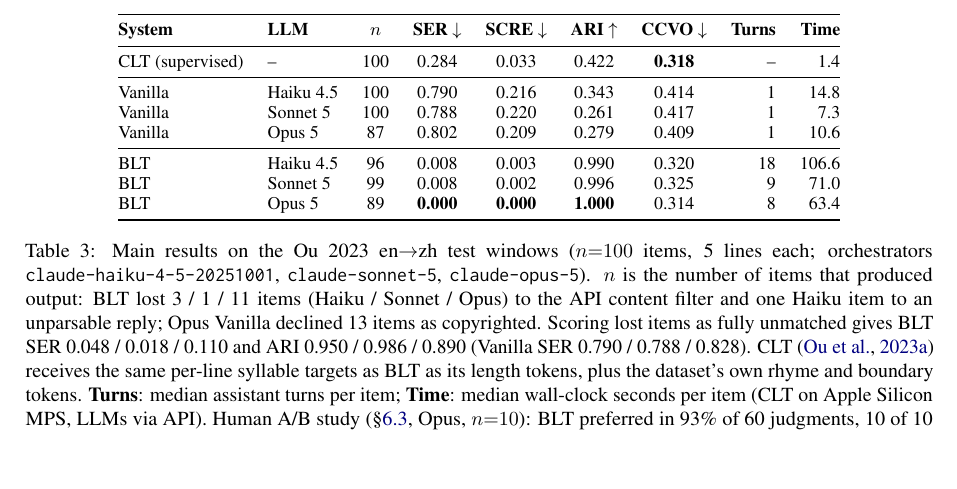
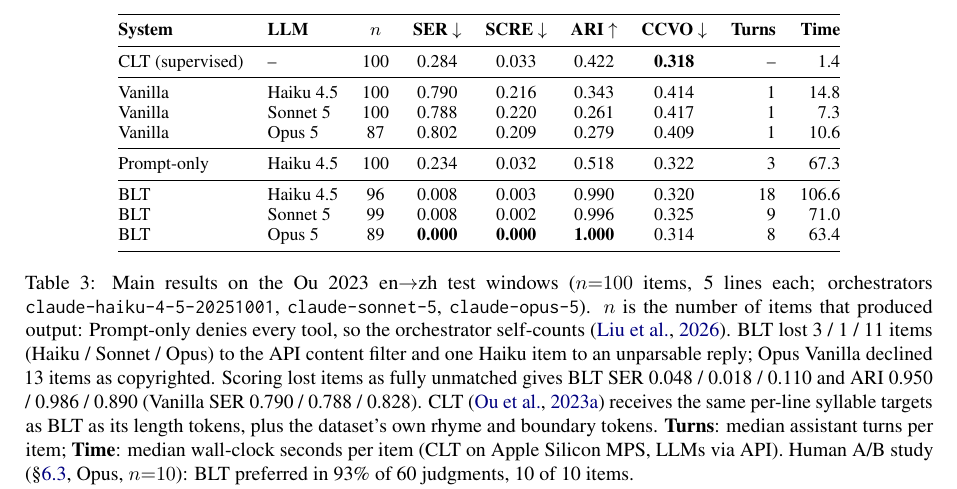
Before and after one commit to guan404ming/blt-skills, a LaTeX paper (paper/acl_latex.tex): part of page 8 of 16, cut so that both start at the same text, the shorter picture padded with empty space. Compiled offline with pdfLaTeX.

Commit message:
Promote the prompt-only baseline into the main table

```diff
--- a/paper/acl_latex.tex
+++ b/paper/acl_latex.tex
@@ -380,12 +380,14 @@ Vanilla & Haiku 4.5  & 100 & 0.790 & 0.216 & 0.343 & 0.414 & 1 & 14.8 \\
 Vanilla & Sonnet 5   & 100 & 0.788 & 0.220 & 0.261 & 0.417 & 1 & 7.3 \\
 Vanilla & Opus 5     & 87 & 0.802 & 0.209 & 0.279 & 0.409 & 1 & 10.6 \\
 \midrule
+Prompt-only & Haiku 4.5 & 100 & 0.234 & 0.032 & 0.518 & 0.322 & 3 & 67.3 \\
+\midrule
 BLT & Haiku 4.5  & 96 & 0.008 & 0.003 & 0.990 & 0.320 & 18 & 106.6 \\
 BLT & Sonnet 5   & 99 & 0.008 & 0.002 & 0.996 & 0.325 & 9 & 71.0 \\
 BLT & Opus 5     & 89 & \textbf{0.000} & \textbf{0.000} & \textbf{1.000} & 0.314 & 8 & 63.4 \\
 \bottomrule
 \end{tabular}
-\caption{Main results on the Ou 2023 en$\rightarrow$zh test windows ($n{=}100$ items, 5 lines each; orchestrators \texttt{claude-haiku-4-5-20251001}, \texttt{claude-sonnet-5}, \texttt{claude-opus-5}). $n$ is the number of items that produced output: BLT lost 3 / 1 / 11 items (Haiku / Sonnet / Opus) to the API content filter and one Haiku item to an unparsable reply; Opus Vanilla declined 13 items as copyrighted. Scoring lost items as fully unmatched gives BLT SER 0.048 / 0.018 / 0.110 and ARI 0.950 / 0.986 / 0.890 (Vanilla SER 0.790 / 0.788 / 0.828). CLT \citep{ou-etal-2023-songs} receives the same per-line syllable targets as BLT as its length tokens, plus the dataset's own rhyme and boundary tokens. \textbf{Turns}: median assistant turns per item; \textbf{Time}: median wall-clock seconds per item (CLT on Apple Silicon MPS, LLMs via API). Human A/B study (\S\ref{sec:human-eval}, Opus, $n{=}10$): BLT preferred in 93\% of 60 judgments, 10 of 10 items.}
+\caption{Main results on the Ou 2023 en$\rightarrow$zh test windows ($n{=}100$ items, 5 lines each; orchestrators \texttt{claude-haiku-4-5-20251001}, \texttt{claude-sonnet-5}, \texttt{claude-opus-5}). $n$ is the number of items that produced output: Prompt-only denies every tool, so the orchestrator self-counts \citep{liu-etal-2026-towards}. BLT lost 3 / 1 / 11 items (Haiku / Sonnet / Opus) to the API content filter and one Haiku item to an unparsable reply; Opus Vanilla declined 13 items as copyrighted. Scoring lost items as fully unmatched gives BLT SER 0.048 / 0.018 / 0.110 and ARI 0.950 / 0.986 / 0.890 (Vanilla SER 0.790 / 0.788 / 0.828). CLT \citep{ou-etal-2023-songs} receives the same per-line syllable targets as BLT as its length tokens, plus the dataset's own rhyme and boundary tokens. \textbf{Turns}: median assistant turns per item; \textbf{Time}: median wall-clock seconds per item (CLT on Apple Silicon MPS, LLMs via API). Human A/B study (\S\ref{sec:human-eval}, Opus, $n{=}10$): BLT preferred in 93\% of 60 judgments, 10 of 10 items.}
 \label{tab:orchestrator}
 \end{table*}
 
```
Also changed, not shown: paper/acl_latex.pdf, paper/acl_latex.tex (2 more changed lines), 1 other file.
